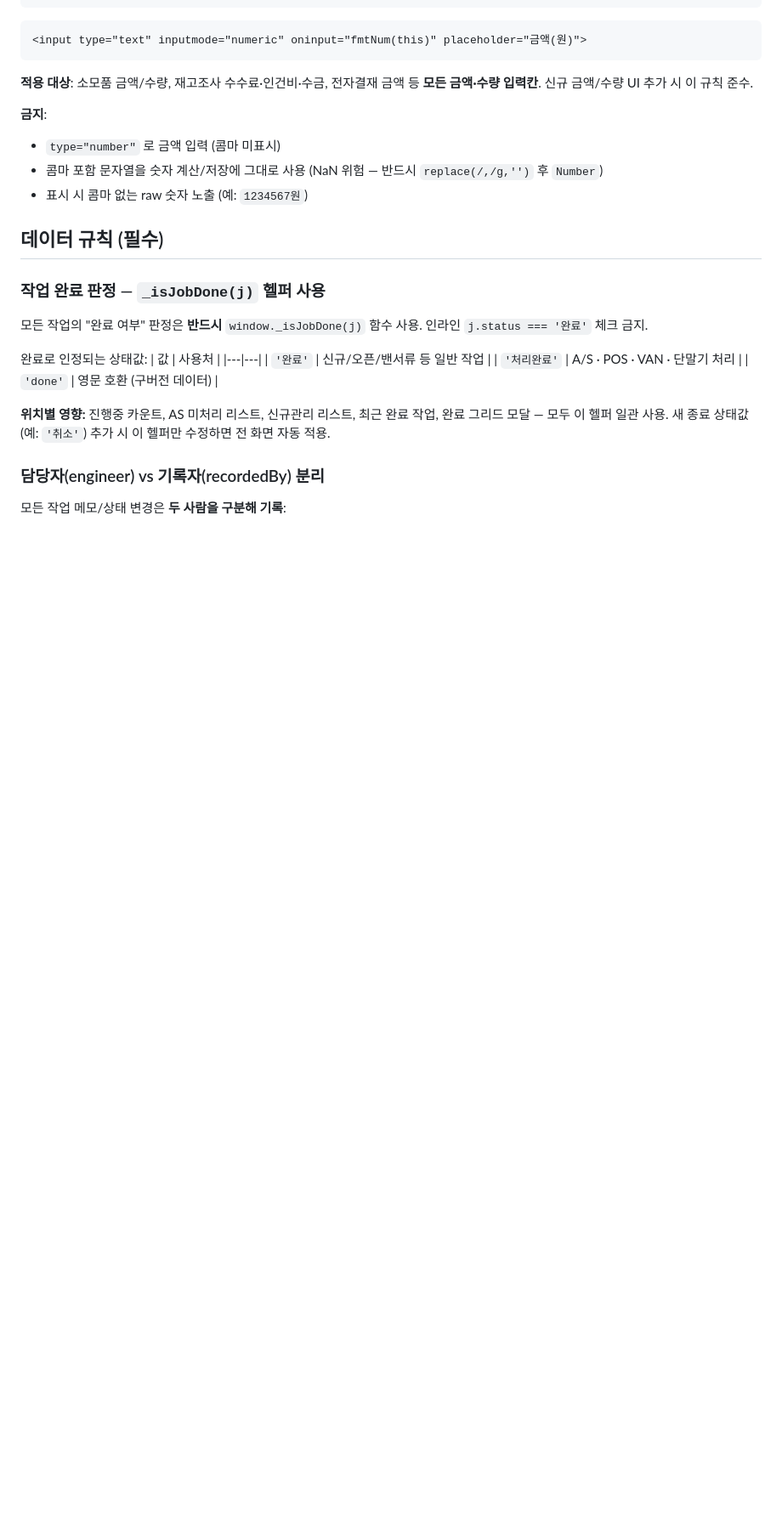
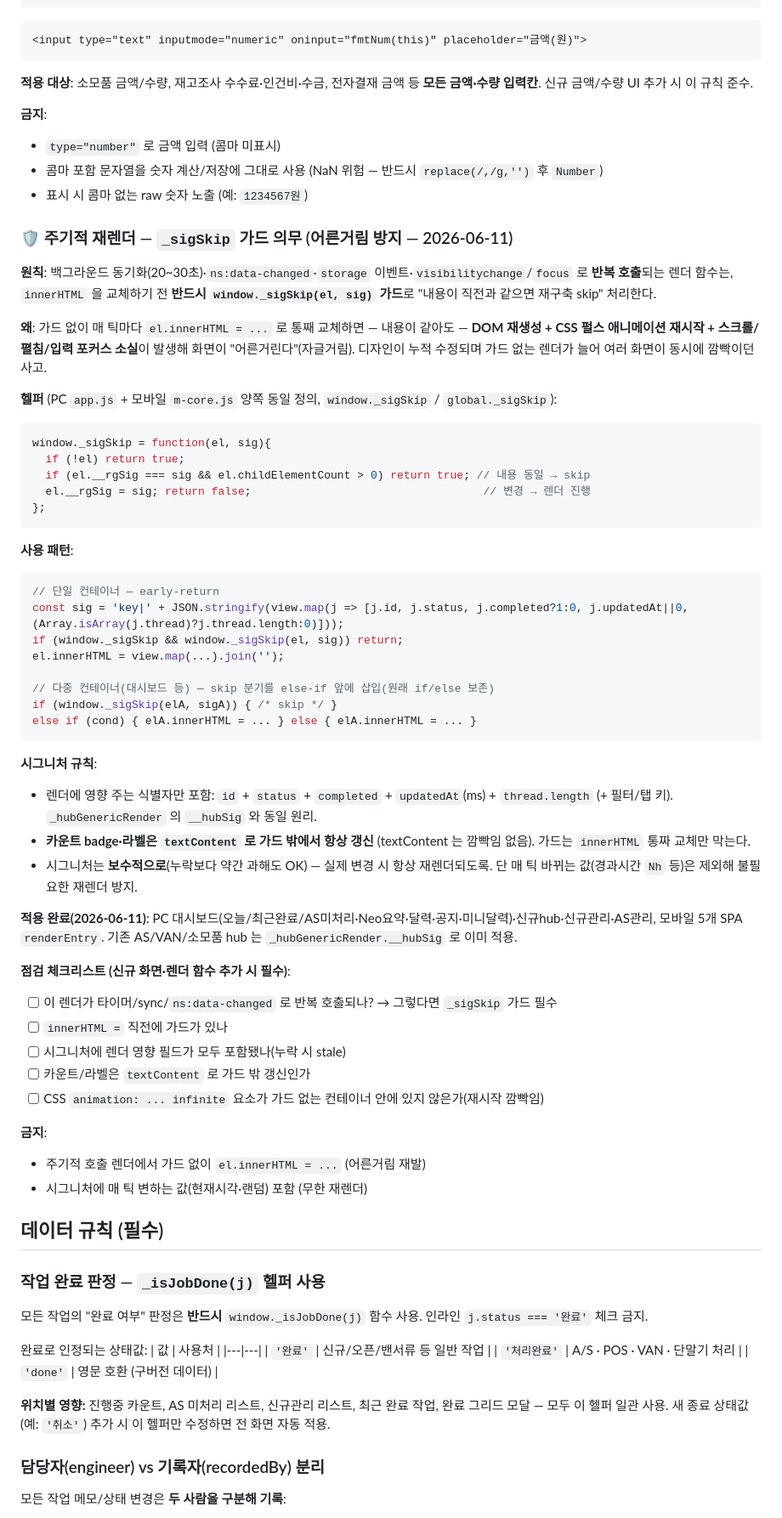
Before and after one commit to Bigtree-afk/work-neoretail, a Markdown page: CLAUDE.md, the part around the change. Shown at 85% size. Drawn GitHub-style; blank space fills up the shorter version.

Commit message:
docs(rule): 주기적 재렌더 _sigSkip 가드 의무 명문화 — 어른거림 재발 방지
UI 규칙에 추가: 타이머/sync/ns:data-changed 로 반복 호출되는 렌더 함수는
innerHTML 교체 전 window._sigSkip(el, sig) 가드 필수.
헬퍼 정의·사용 패턴(단일/다중 컨테이너)·시그니처 규칙·점검 체크리스트 수록.
신규 화면 추가 시 같은 깜빡임이 재발하지 않도록 절차화.

Co-Authored-By: Claude Opus 4.8 <noreply@anthropic.com>

````diff
--- a/CLAUDE.md
+++ b/CLAUDE.md
@@ -501,6 +501,51 @@ function fmtNum(el){
 - 콤마 포함 문자열을 숫자 계산/저장에 그대로 사용 (NaN 위험 — 반드시 `replace(/,/g,'')` 후 `Number`)
 - 표시 시 콤마 없는 raw 숫자 노출 (예: `1234567원`)
 
+### 🛡 주기적 재렌더 — `_sigSkip` 가드 의무 (어른거림 방지 — 2026-06-11)
+
+**원칙**: 백그라운드 동기화(20~30초)·`ns:data-changed`·`storage` 이벤트·`visibilitychange`/`focus` 로 **반복 호출**되는 렌더 함수는, `innerHTML` 을 교체하기 전 **반드시 `window._sigSkip(el, sig)` 가드**로 "내용이 직전과 같으면 재구축 skip" 처리한다.
+
+**왜**: 가드 없이 매 틱마다 `el.innerHTML = ...` 로 통째 교체하면 — 내용이 같아도 — **DOM 재생성 + CSS 펄스 애니메이션 재시작 + 스크롤/펼침/입력 포커스 소실**이 발생해 화면이 "어른거린다"(자글거림). 디자인이 누적 수정되며 가드 없는 렌더가 늘어 여러 화면이 동시에 깜빡이던 사고.
+
+**헬퍼** (PC `app.js` + 모바일 `m-core.js` 양쪽 동일 정의, `window._sigSkip` / `global._sigSkip`):
+```js
+window._sigSkip = function(el, sig){
+  if (!el) return true;
+  if (el.__rgSig === sig && el.childElementCount > 0) return true; // 내용 동일 → skip
+  el.__rgSig = sig; return false;                                   // 변경 → 렌더 진행
+};
+```
+
+**사용 패턴**:
+```js
+// 단일 컨테이너 — early-return
+const sig = 'key|' + JSON.stringify(view.map(j => [j.id, j.status, j.completed?1:0, j.updatedAt||0, (Array.isArray(j.thread)?j.thread.length:0)]));
+if (window._sigSkip && window._sigSkip(el, sig)) return;
+el.innerHTML = view.map(...).join('');
+
+// 다중 컨테이너(대시보드 등) — skip 분기를 else-if 앞에 삽입(원래 if/else 보존)
+if (window._sigSkip(elA, sigA)) { /* skip */ }
+else if (cond) { elA.innerHTML = ... } else { elA.innerHTML = ... }
+```
+
+**시그니처 규칙**:
+- 렌더에 영향 주는 식별자만 포함: `id` + `status` + `completed` + `updatedAt`(ms) + `thread.length` (+ 필터/탭 키). `_hubGenericRender` 의 `__hubSig` 와 동일 원리.
+- **카운트 badge·라벨은 `textContent` 로 가드 밖에서 항상 갱신** (textContent 는 깜빡임 없음). 가드는 `innerHTML` 통짜 교체만 막는다.
+- 시그니처는 **보수적으로**(누락보다 약간 과해도 OK) — 실제 변경 시 항상 재렌더되도록. 단 매 틱 바뀌는 값(경과시간 `Nh` 등)은 제외해 불필요한 재렌더 방지.
+
+**적용 완료(2026-06-11)**: PC 대시보드(오늘/최근완료/AS미처리·Neo요약·달력·공지·미니달력)·신규hub·신규관리·AS관리, 모바일 5개 SPA `renderEntry`. 기존 AS/VAN/소모품 hub 는 `_hubGenericRender.__hubSig` 로 이미 적용.
+
+**점검 체크리스트 (신규 화면·렌더 함수 추가 시 필수)**:
+- [ ] 이 렌더가 타이머/sync/`ns:data-changed` 로 반복 호출되나? → 그렇다면 `_sigSkip` 가드 필수
+- [ ] `innerHTML =` 직전에 가드가 있나
+- [ ] 시그니처에 렌더 영향 필드가 모두 포함됐나(누락 시 stale)
+- [ ] 카운트/라벨은 `textContent` 로 가드 밖 갱신인가
+- [ ] CSS `animation: ... infinite` 요소가 가드 없는 컨테이너 안에 있지 않은가(재시작 깜빡임)
+
+**금지**:
+- 주기적 호출 렌더에서 가드 없이 `el.innerHTML = ...` (어른거림 재발)
+- 시그니처에 매 틱 변하는 값(현재시각·랜덤) 포함 (무한 재렌더)
+
 ## 데이터 규칙 (필수)
 
 ### 작업 완료 판정 — `_isJobDone(j)` 헬퍼 사용
````
